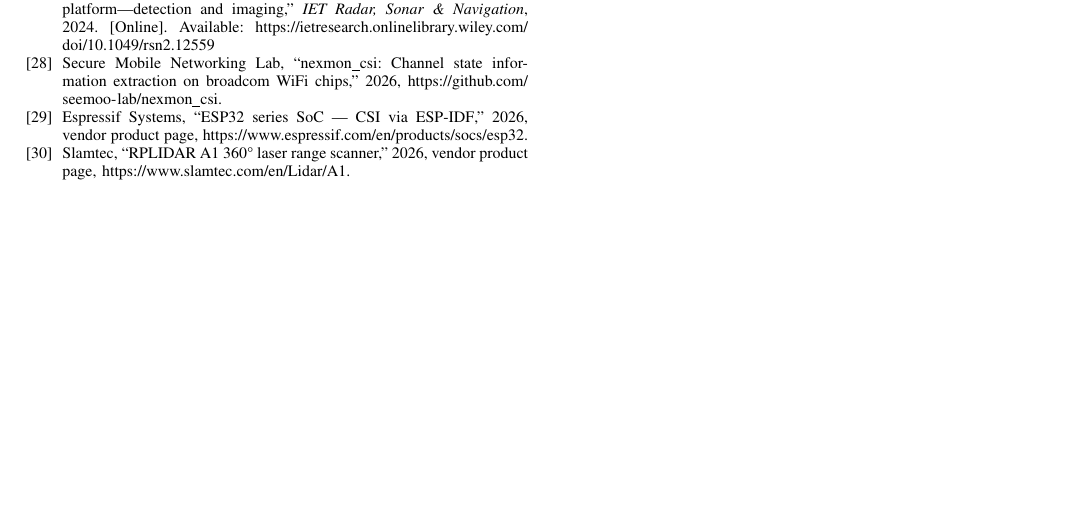
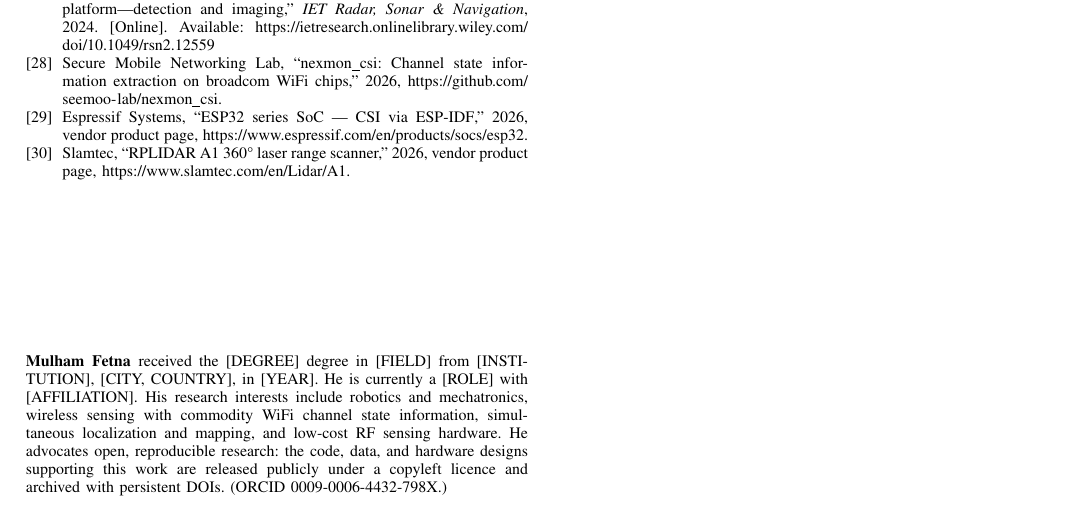
Before and after one commit to mulhamfetna/wifi-radar-slam, a LaTeX paper (manuscript/main.tex): part of page 9 of 9, cut so that both start at the same text, the shorter picture padded with empty space. Compiled offline with pdfLaTeX; a missing font is replaced by an installed copy or a similar font; a LaTeX package or settings file that is missing is left out.

Commit message:
manuscript(C): author biography + IEEE Access port scaffolding
- IEEE biography block (nophoto variant builds now; photo variant ready to uncomment once
  figures/author-photo.jpg is supplied). Factual content only -- degree/institution/role are
  explicit [PLACEHOLDER] fields for the author to fill, not invented.
- IEEE Access port made mechanical: the Access front matter (\history, \doi, \author/\address,
  \tfootnote, \corresp, \titlepgskip) is written out and commented at the top of main.tex, with
  4 documented steps. ieeeaccess.cls is NOT on CTAN (IEEE ships it in the Author Center zip), so
  it must be downloaded once; everything else carries over unchanged.
- README: the two pre-submission actions.

```diff
--- a/manuscript/main.tex
+++ b/manuscript/main.tex
@@ -619,4 +643,28 @@ Sionna~RT; the hardware pipeline and firmware are included.
 \bibliographystyle{IEEEtran}
 \bibliography{refs}
 
+%% ===========================================================================
+%% AUTHOR BIOGRAPHY
+%% To use the photo version: place a headshot at figures/author-photo.jpg, then comment out
+%% the \IEEEbiographynophoto block below and uncomment the \IEEEbiography block.
+%% NOTE: the bracketed fields are placeholders -- fill in before submission.
+%
+% \begin{IEEEbiography}[{\includegraphics[width=1in,height=1.25in,clip,keepaspectratio]{author-photo.jpg}}]{Mulham Fetna}
+% received the [DEGREE] degree in [FIELD] from [INSTITUTION], [CITY, COUNTRY], in [YEAR].
+% He is currently a [ROLE] with [AFFILIATION]. His research interests include robotics and
+% mechatronics, wireless sensing with commodity WiFi channel state information, simultaneous
+% localization and mapping, and low-cost RF sensing hardware. He advocates open, reproducible
+% research: the code, data, and hardware designs supporting this work are released publicly under
+% a copyleft licence and archived with persistent DOIs. (ORCID 0009-0006-4432-798X.)
+% \end{IEEEbiography}
+
+\begin{IEEEbiographynophoto}{Mulham Fetna}
+received the [DEGREE] degree in [FIELD] from [INSTITUTION], [CITY, COUNTRY], in [YEAR]. He is
+currently a [ROLE] with [AFFILIATION]. His research interests include robotics and mechatronics,
+wireless sensing with commodity WiFi channel state information, simultaneous localization and
+mapping, and low-cost RF sensing hardware. He advocates open, reproducible research: the code,
+data, and hardware designs supporting this work are released publicly under a copyleft licence and
+archived with persistent DOIs. (ORCID 0009-0006-4432-798X.)
+\end{IEEEbiographynophoto}
+
 \end{document}
```
Also changed, not shown: manuscript/README.md, manuscript/main.pdf, manuscript/main.tex (26 more changed lines).
